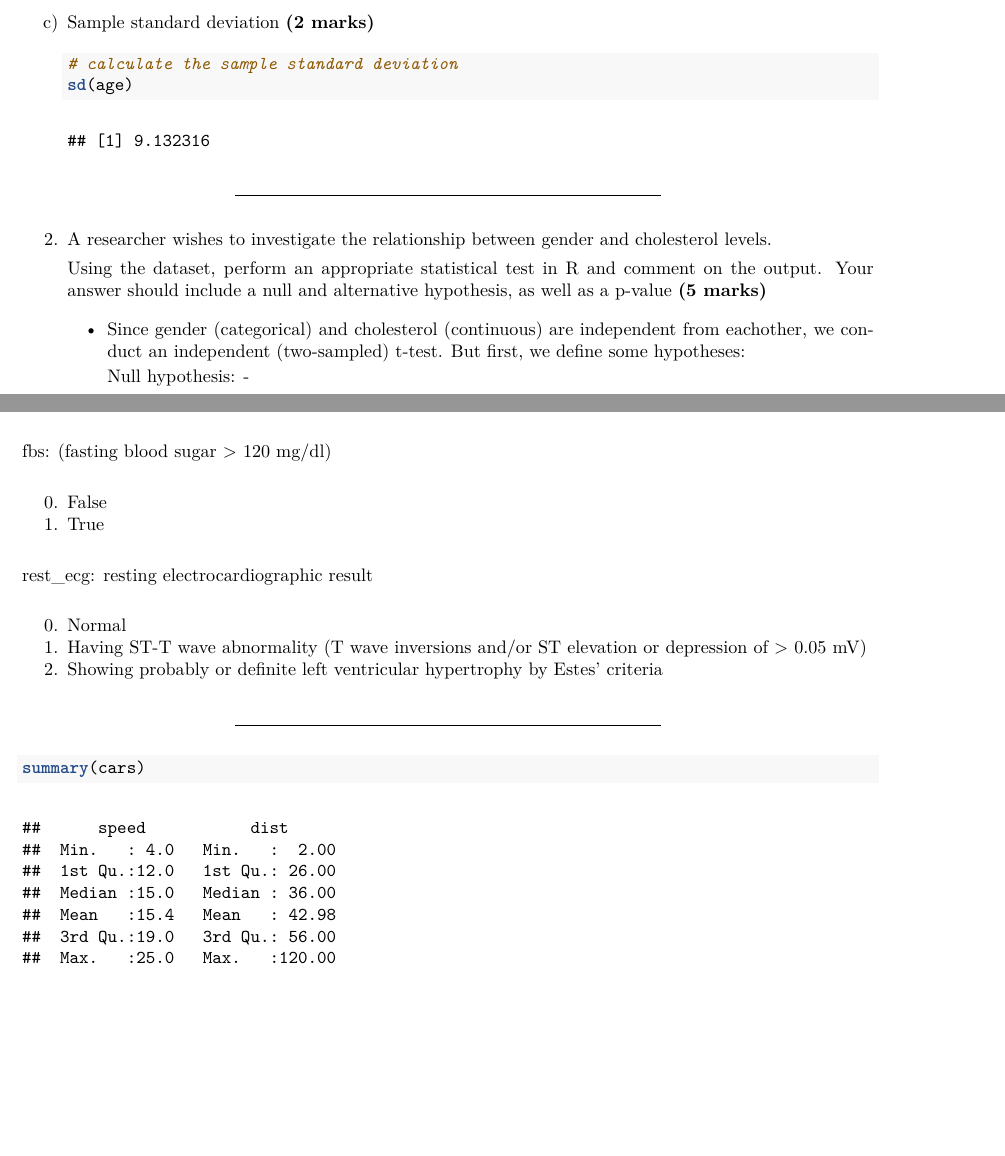
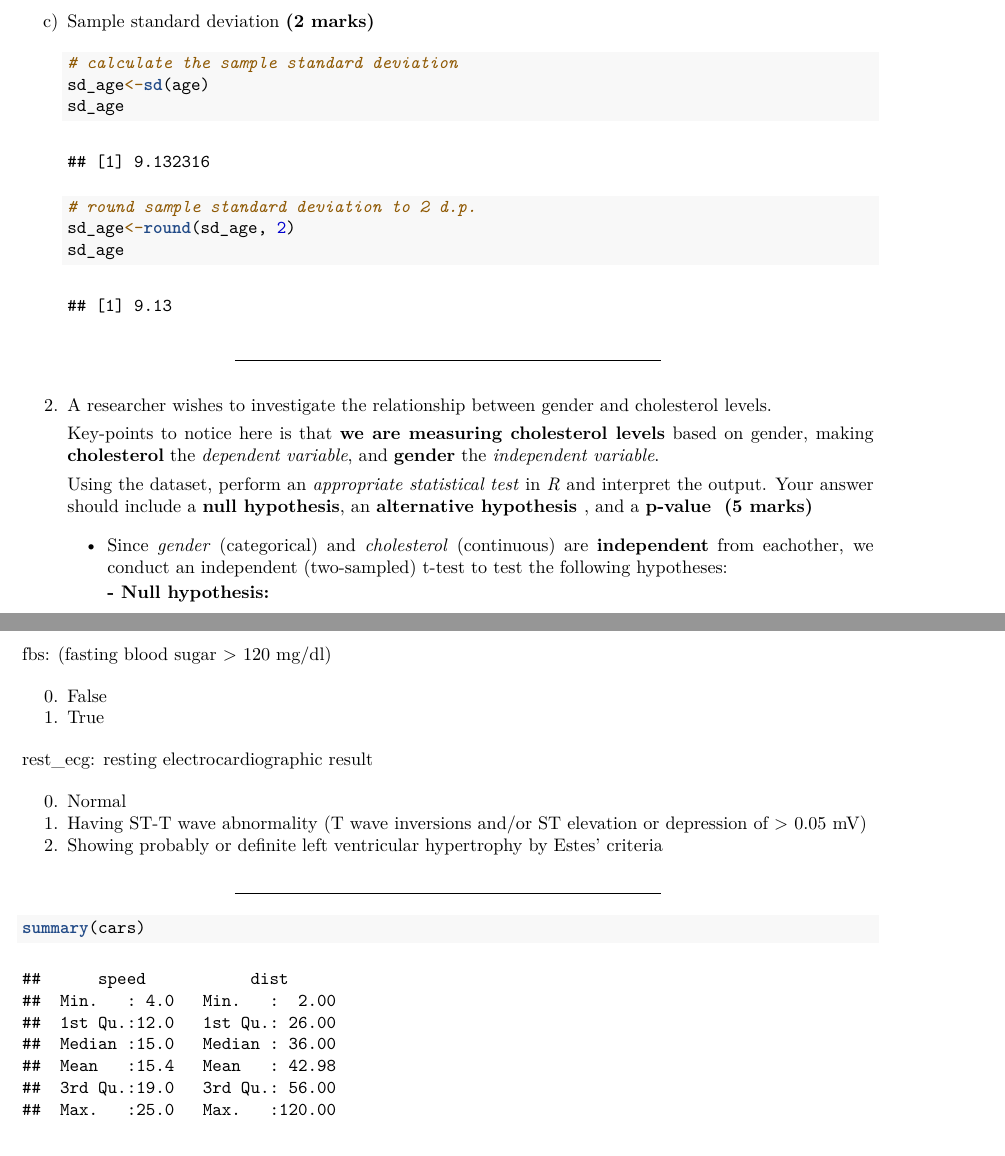
Before and after one commit to BrewBarred/DATAX500_A1, an R Markdown document (A1.Rmd): two parts of pages 2 and 3 of 4 before the commit and two parts of pages 2 and 4 of 5 after it, joined at a grey line, cut so that both start at the same text, the shorter picture padded with empty space. The pictures show the output file A1.pdf that the author committed with the source.

Commit message:
Question 2/3 completed

````diff
--- a/A1.Rmd
+++ b/A1.Rmd
@@ -57,7 +57,12 @@ knitr::opts_chunk$set(echo = TRUE)
 
       ```{r sd, echo=TRUE}
       # calculate the sample standard deviation
-      sd(age)
+      sd_age<-sd(age)
+      sd_age
+
+      # round sample standard deviation to 2 d.p.
+      sd_age<-round(sd_age, 2)
+      sd_age
       ```
 
 
@@ -67,12 +72,14 @@ knitr::opts_chunk$set(echo = TRUE)
 2. A researcher wishes to investigate the relationship between gender and
    cholesterol levels.
 
-   Using the dataset, perform an appropriate statistical test in R and comment
-   on the output. Your answer should include a null and alternative hypothesis,
-   as well as a p-value **(5 marks)**
+   Key-points to notice here is that **we are measuring cholesterol levels**
+   based on gender, making **cholesterol** the _dependent variable_, and
+  **gender** the _independent variable_.
 
-   - Since gender (categorical) and cholesterol (continuous) are independent
-     from eachother, we conduct an independent (two-sampled) t-test. But first,
-     we define some hypotheses:
+   Using the dataset, perform an _appropriate statistical test_ in _R_ and
+   interpret the output. Your answer should include a **null hypothesis**, an
+   **alternative hypothesis **, and a  **p-value ** **(5 marks)**
 
-        - Null hypothesis:
+   - Since _gender_ (categorical) and _cholesterol_ (continuous) are
+     **independent** from eachother, we conduct an independent (two-sampled)
+     t-test to test the following hypotheses:
@@ -83,2 +87,2 @@ knitr::opts_chunk$set(echo = TRUE)
 
-    - p-value:
+      **- Null hypothesis:**
````
Also changed, not shown: A1.pdf, A1.Rmd (31 more changed lines).
